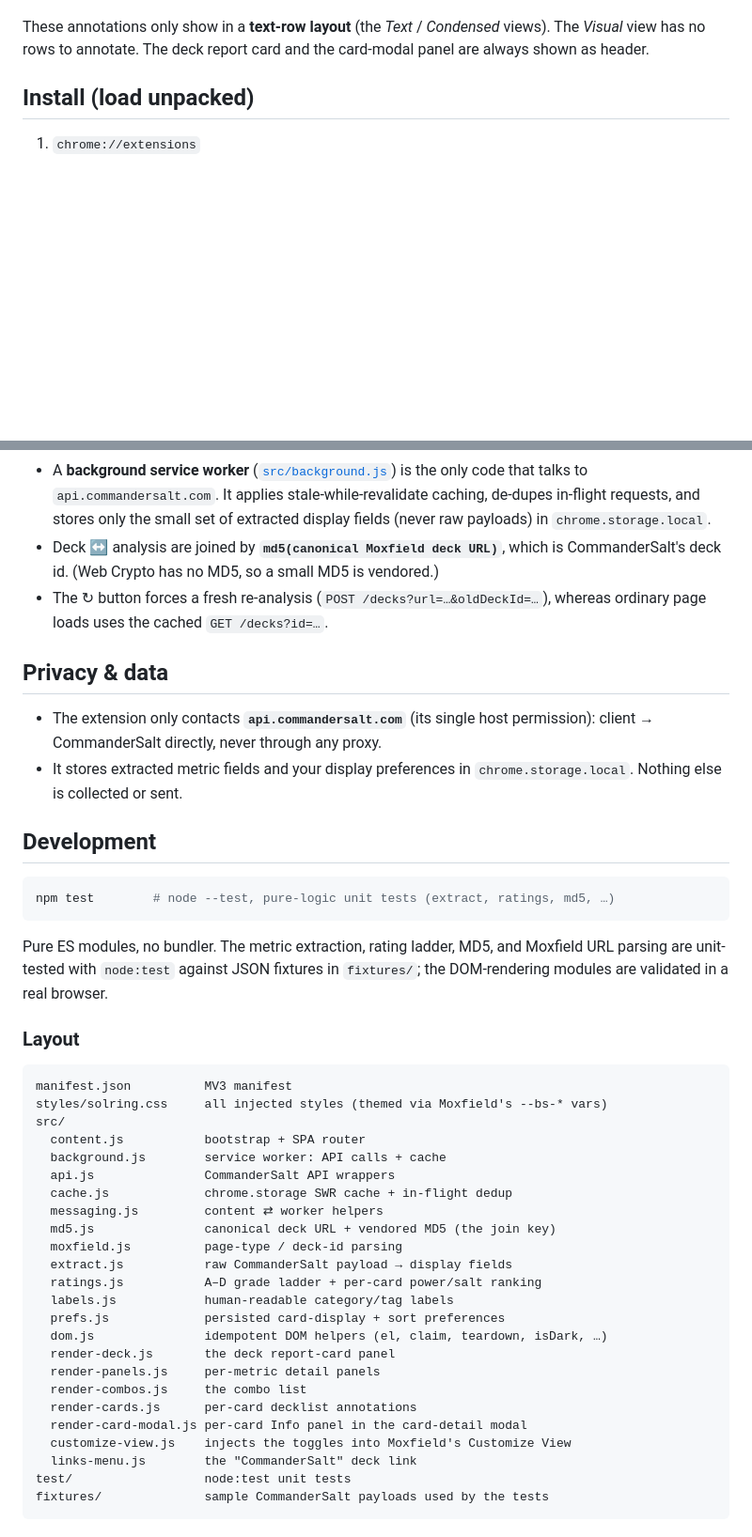
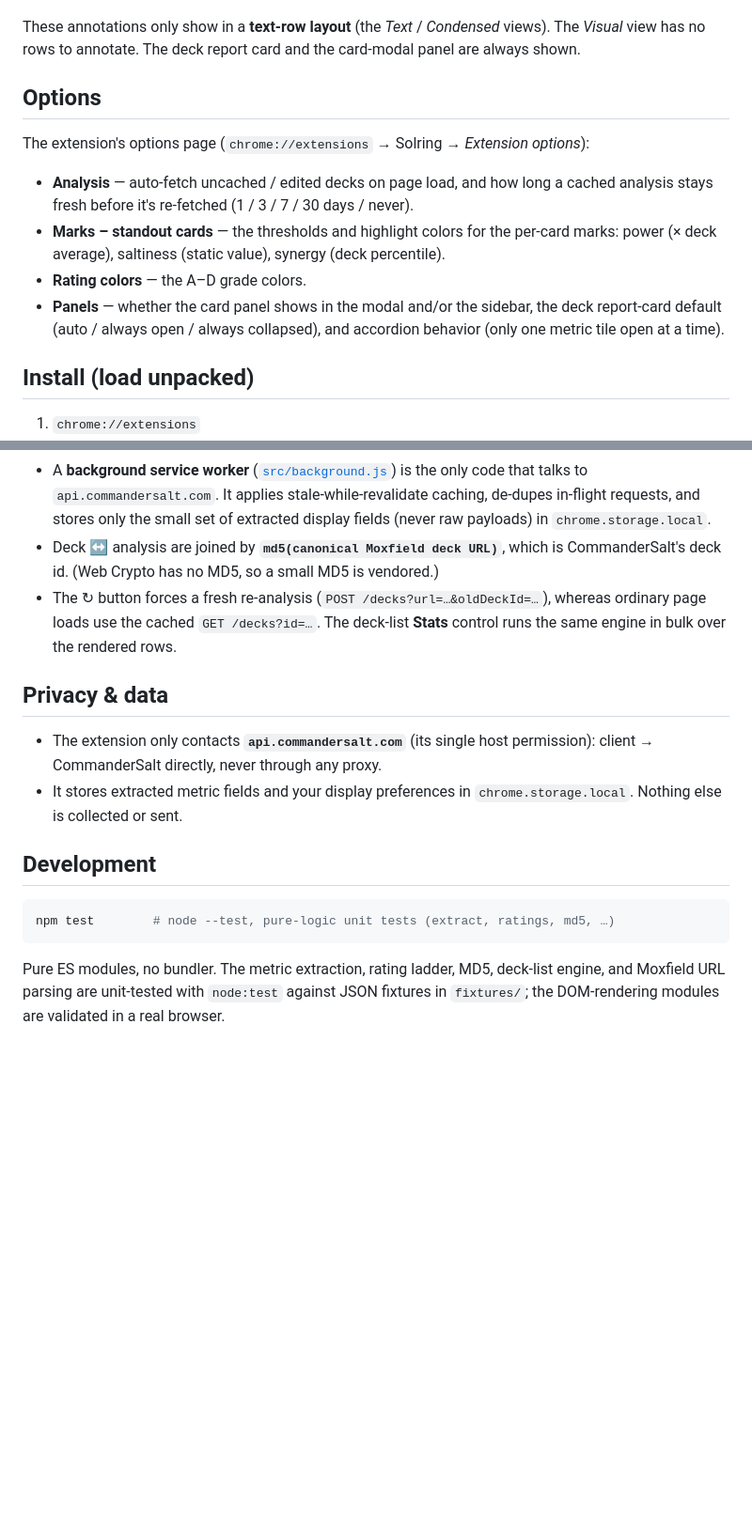
Before and after one commit to mashb1t/solring-extension, a Markdown page: README.md, 2 parts joined by grey strips. Shown at 94% size. Rendered like a GitHub page; blank space fills up the shorter version.

````diff
--- a/README.md
+++ b/README.md
@@ -57,7 +98,20 @@ Tick or untick any of them, changes apply **immediately**, persist across sessio
 
 These annotations only show in a **text-row layout** (the *Text* / *Condensed* views).
 The *Visual* view has no rows to annotate. The deck report card and the card-modal
-panel are always shown as header.
+panel are always shown.
+
+## Options
+
+The extension's options page (`chrome://extensions` → Solring → *Extension options*):
+
+- **Analysis** — auto-fetch uncached / edited decks on page load, and how long a
+  cached analysis stays fresh before it's re-fetched (1 / 3 / 7 / 30 days / never).
+- **Marks – standout cards** — the thresholds and highlight colors for the per-card
+  marks: power (× deck average), saltiness (static value), synergy (deck percentile).
+- **Rating colors** — the A–D grade colors.
+- **Panels** — whether the card panel shows in the modal and/or the sidebar, the deck
+  report-card default (auto / always open / always collapsed), and accordion behavior
+  (only one metric tile open at a time).
 
 ## Install (load unpacked)
 
@@ -80,7 +134,8 @@ No build step for now, the extension runs the source directly.
 - Deck ↔ analysis are joined by **`md5(canonical Moxfield deck URL)`**, which is
   CommanderSalt's deck id. (Web Crypto has no MD5, so a small MD5 is vendored.)
 - The ↻ button forces a fresh re-analysis (`POST /decks?url=…&oldDeckId=…`), whereas
-  ordinary page loads uses the cached `GET /decks?id=…`.
+  ordinary page loads use the cached `GET /decks?id=…`. The deck-list **Stats**
+  control runs the same engine in bulk over the rendered rows.
 
 ## Privacy & data
 
@@ -95,35 +150,6 @@ No build step for now, the extension runs the source directly.
 npm test        # node --test, pure-logic unit tests (extract, ratings, md5, …)
 ```
 
-Pure ES modules, no bundler. The metric extraction, rating ladder, MD5, and Moxfield
-URL parsing are unit-tested with `node:test` against JSON fixtures in `fixtures/`;
-the DOM-rendering modules are validated in a real browser.
-
-### Layout
-
-```
-manifest.json          MV3 manifest
-styles/solring.css     all injected styles (themed via Moxfield's --bs-* vars)
-src/
-  content.js           bootstrap + SPA router
-  background.js        service worker: API calls + cache
-  api.js               CommanderSalt API wrappers
-  cache.js             chrome.storage SWR cache + in-flight dedup
-  messaging.js         content ⇄ worker helpers
-  md5.js               canonical deck URL + vendored MD5 (the join key)
-  moxfield.js          page-type / deck-id parsing
-  extract.js           raw CommanderSalt payload → display fields
-  ratings.js           A–D grade ladder + per-card power/salt ranking
-  labels.js            human-readable category/tag labels
-  prefs.js             persisted card-display + sort preferences
-  dom.js               idempotent DOM helpers (el, claim, teardown, isDark, …)
-  render-deck.js       the deck report-card panel
-  render-panels.js     per-metric detail panels
-  render-combos.js     the combo list
-  render-cards.js      per-card decklist annotations
-  render-card-modal.js per-card Info panel in the card-detail modal
-  customize-view.js    injects the toggles into Moxfield's Customize View
-  links-menu.js        the "CommanderSalt" deck link
-test/                  node:test unit tests
-fixtures/              sample CommanderSalt payloads used by the tests
-```
+Pure ES modules, no bundler. The metric extraction, rating ladder, MD5, deck-list
+engine, and Moxfield URL parsing are unit-tested with `node:test` against JSON
+fixtures in `fixtures/`; the DOM-rendering modules are validated in a real browser.
````
Also changed, not shown: other parts of README.md (+72 -31 lines).
